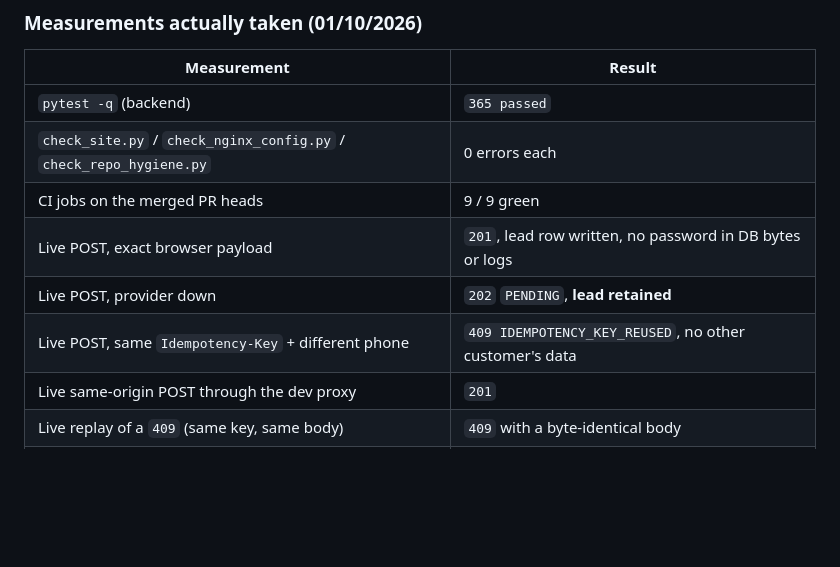
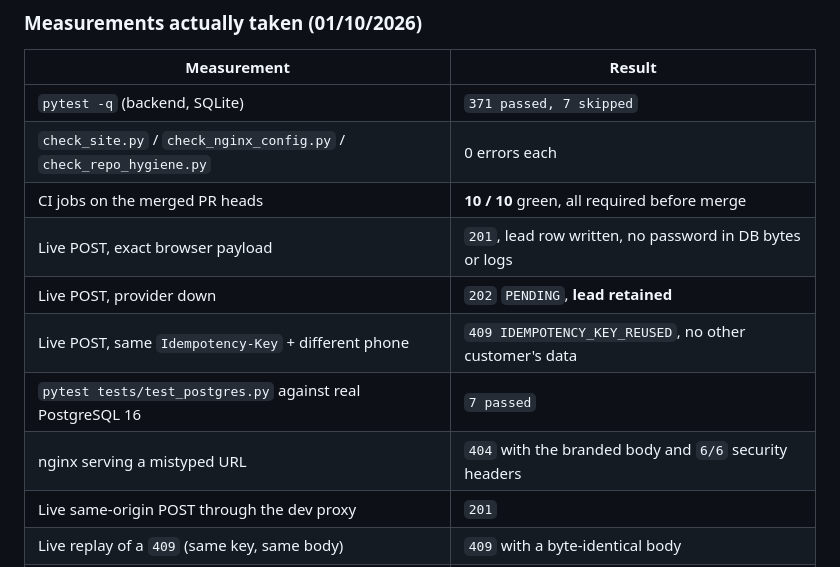
Before and after one commit to thanhbn123/viporder-com-vn, a Markdown page: docs/PROJECT-STATUS.md, the part around one of its changes. Rendered like a GitHub page; blank space fills up the shorter version.

```diff
--- a/docs/PROJECT-STATUS.md
+++ b/docs/PROJECT-STATUS.md
@@ -122,12 +127,14 @@ produced it.
 
 | Measurement | Result |
 |---|---|
-| `pytest -q` (backend) | `365 passed` |
+| `pytest -q` (backend, SQLite) | `371 passed, 7 skipped` |
 | `check_site.py` / `check_nginx_config.py` / `check_repo_hygiene.py` | 0 errors each |
-| CI jobs on the merged PR heads | 9 / 9 green |
+| CI jobs on the merged PR heads | **10 / 10** green, all required before merge |
 | Live POST, exact browser payload | `201`, lead row written, no password in DB bytes or logs |
 | Live POST, provider down | `202` `PENDING`, **lead retained** |
 | Live POST, same `Idempotency-Key` + different phone | `409 IDEMPOTENCY_KEY_REUSED`, no other customer's data |
+| `pytest tests/test_postgres.py` against real PostgreSQL 16 | `7 passed` |
+| nginx serving a mistyped URL | `404` with the branded body and `6/6` security headers |
 | Live same-origin POST through the dev proxy | `201` |
 | Live replay of a `409` (same key, same body) | `409` with a byte-identical body |
 | nginx security headers on the homepage | `6/6` (was **0/6** before PR #12) |
```
Also changed, not shown: other parts of docs/PROJECT-STATUS.md (+13 -8 lines).
